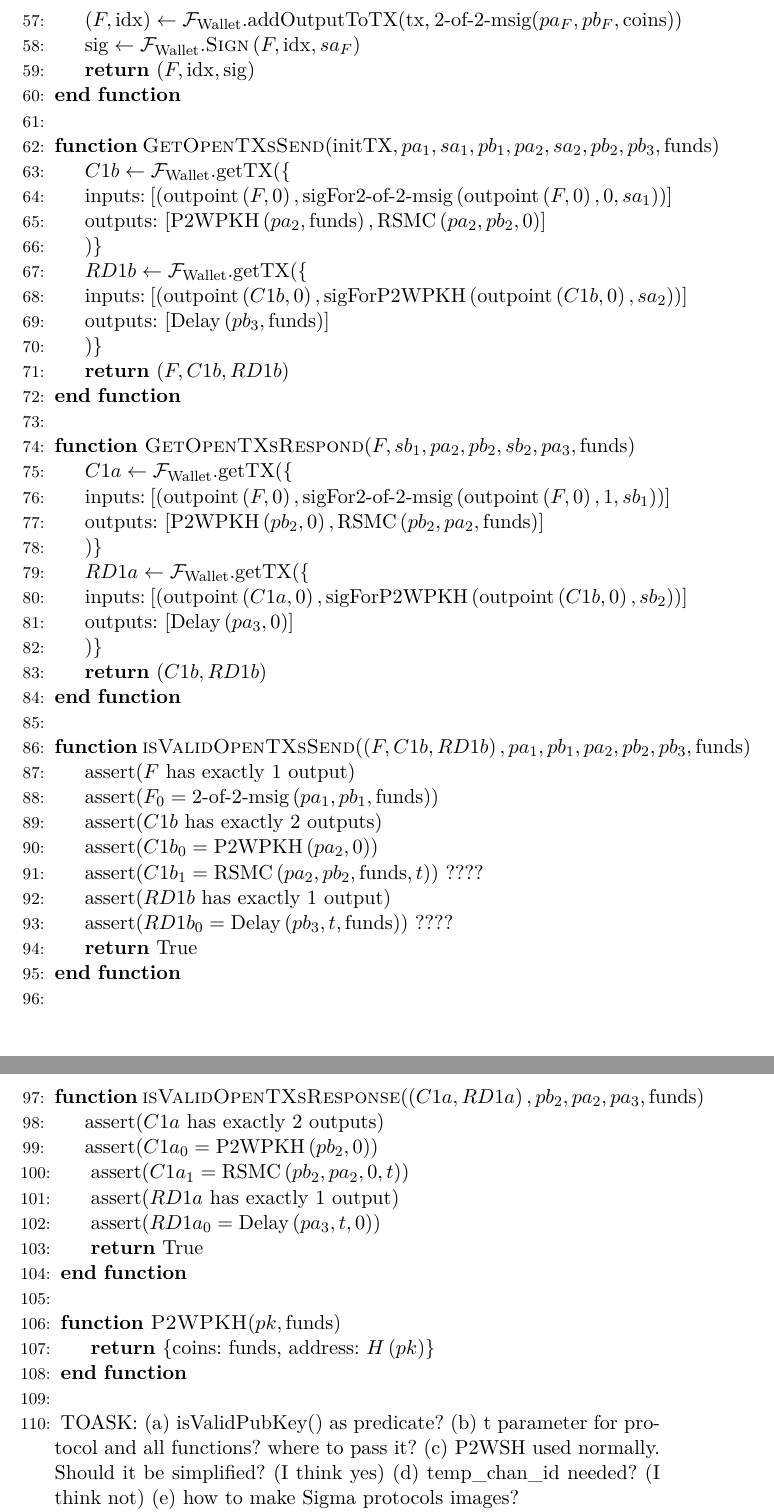
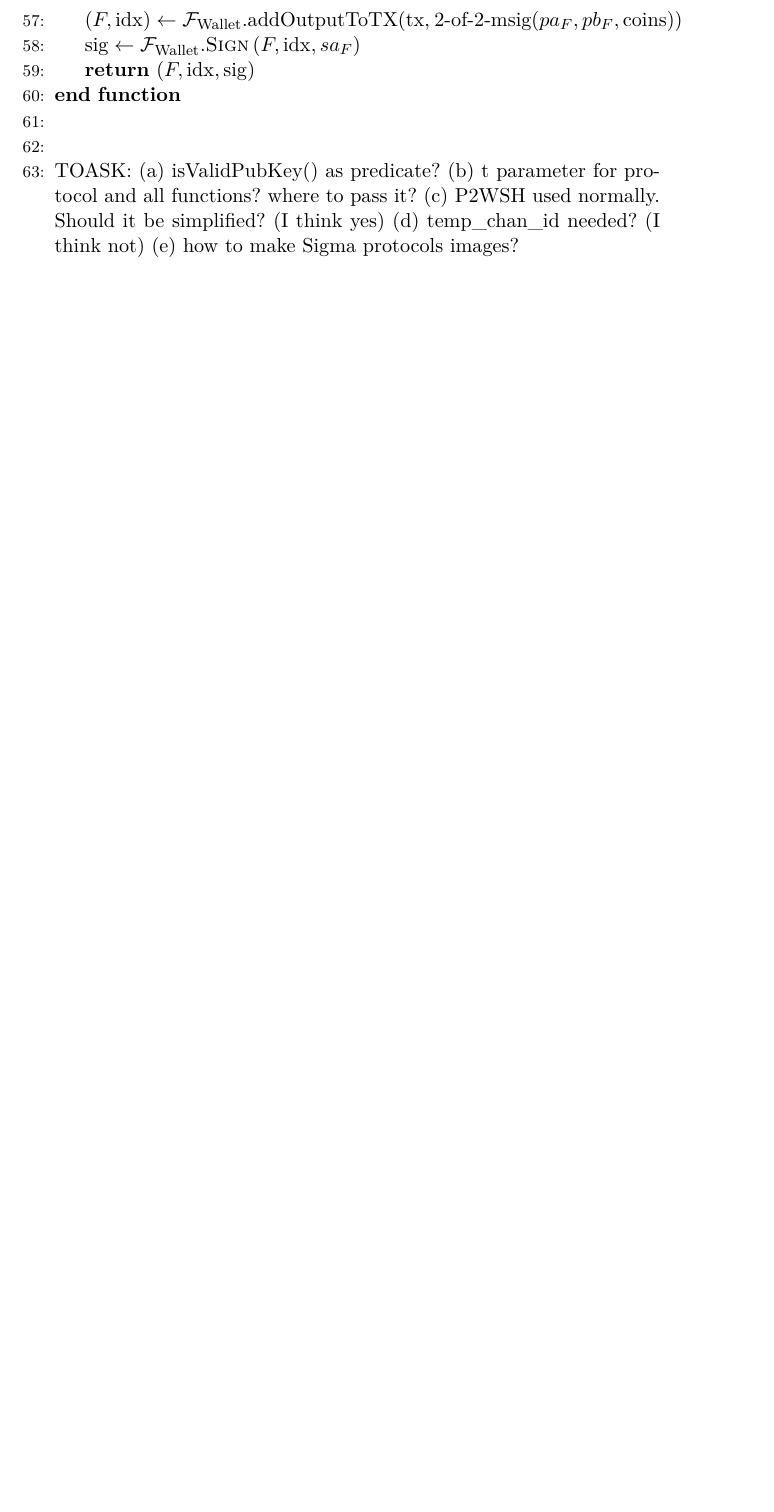
Before and after one commit to OrfeasLitos/PaymentChannels, a LaTeX paper (src/paymentChannels.tex, which reads src/lightningprot.tex): two parts of pages 18 and 19 of 23 before the commit and part of page 18 of 22 after it, the two joined at a grey line, cut so that both start at the same text, the shorter picture padded with empty space. Compiled offline with pdfLaTeX.

Commit message:
Remove old stuff

```diff
--- a/src/lightningprot.tex
+++ b/src/lightningprot.tex
@@ -133,75 +128,11 @@
       \State $\left(F, \mathrm{idx}\right) \gets
       \mathcal{F}_{\mathrm{Wallet}}$.addOutputToTX(tx, 2-of-2-msig$\left(pa_F, pb_F,
       \mathrm{coins}\right)$)
-      % TODO: move elsewhere
-        %\State inputs: $\left[\left(\mathrm{outpoint}\left(\mathrm{initTX}, 0\right),
-        %\bot\right)\right]$
       \State $\mathrm{sig} \gets \mathcal{F}_{\mathrm{Wallet}}.\textsc{Sign}\left(F,
       \mathrm{idx}, sa_F\right)$
       \State \Return $\left(F, \mathrm{idx}, \mathrm{sig}\right)$
     \EndFunction
     \State
-    \Function{GetOpenTXsSend}{$\mathrm{initTX}, pa_1, sa_1, pb_1, pa_2, sa_2, pb_2, pb_3,
-    \mathrm{funds}$}
-      \State $C1b \gets \mathcal{F}_{\mathrm{Wallet}}$.getTX(\{
-      \State inputs: $\left[\left(\mathrm{outpoint}\left(F, 0\right),
-      \text{sigFor2-of-2-msig}\left(\mathrm{outpoint}\left(F, 0\right), 0,
-      sa_1\right)\right)\right]$
-      \State outputs: $\left[\mathrm{P2WPKH}\left(pa_2, \mathrm{funds}\right),
-      \mathrm{RSMC}\left(pa_2, pb_2, 0\right)\right]$
-      \State )\}
-      \State $RD1b \gets \mathcal{F}_{\mathrm{Wallet}}$.getTX(\{
-      \State inputs: $\left[\left(\mathrm{outpoint}\left(C1b, 0\right),
-      \text{sigForP2WPKH}\left(\mathrm{outpoint}\left(C1b, 0\right),
-      sa_2\right)\right)\right]$
-      \State outputs: $\left[\mathrm{Delay}\left(pb_3, \mathrm{funds}\right)\right]$
-      \State )\}
-      \State \Return $\left(F, C1b, RD1b\right)$
-    \EndFunction
-    \State
-    \Function{GetOpenTXsRespond}{$F, sb_1, pa_2, pb_2, sb_2, pa_3, \mathrm{funds}$}
-      \State $C1a \gets \mathcal{F}_{\mathrm{Wallet}}$.getTX(\{
-      \State inputs: $\left[\left(\mathrm{outpoint}\left(F, 0\right),
-      \text{sigFor2-of-2-msig}\left(\mathrm{outpoint}\left(F, 0\right), 1,
-      sb_1\right)\right)\right]$
-      \State outputs: $\left[\mathrm{P2WPKH}\left(pb_2, 0\right), \mathrm{RSMC}\left(pb_2,
-      pa_2, \mathrm{funds}\right)\right]$
-      \State )\}
-      \State $RD1a \gets \mathcal{F}_{\mathrm{Wallet}}$.getTX(\{
-      \State inputs: $\left[\left(\mathrm{outpoint}\left(C1a, 0\right),
-      \text{sigForP2WPKH}\left(\mathrm{outpoint}\left(C1b, 0\right),
-      sb_2\right)\right)\right]$
-      \State outputs: $\left[\mathrm{Delay}\left(pa_3, 0\right)\right]$
-      \State )\}
-      \State \Return $\left(C1b, RD1b\right)$
-    \EndFunction
-    \State
-    \Function{isValidOpenTXsSend}{$\left(F, C1b, RD1b\right), pa_1, pb_1, pa_2, pb_2,
-    pb_3, \mathrm{funds}$}
-      \State assert($F$ has exactly 1 output)
-      \State assert($F_0 = \text{2-of-2-msig}\left(pa_1, pb_1, \mathrm{funds}\right)$)
-      \State assert($C1b$ has exactly 2 outputs)
-      \State assert($C1b_0 = \mathrm{P2WPKH}\left(pa_2, 0\right)$)
-      \State assert($C1b_1 = \mathrm{RSMC}\left(pa_2, pb_2, \mathrm{funds}, t\right)$)
-      ????
-      \State assert($RD1b$ has exactly 1 output)
-      \State assert($RD1b_0 = \mathrm{Delay}\left(pb_3, t, \mathrm{funds}\right)$) ????
-      \State \Return True
-    \EndFunction
-    \State
-    \Function{isValidOpenTXsResponse}{$\left(C1a, RD1a\right), pb_2, pa_2, pa_3,
-    \mathrm{funds}$}
-      \State assert($C1a$ has exactly 2 outputs)
-      \State assert($C1a_0 = \mathrm{P2WPKH}\left(pb_2, 0\right)$)
-      \State assert($C1a_1 = \mathrm{RSMC}\left(pb_2, pa_2, 0, t\right)$)
-      \State assert($RD1a$ has exactly 1 output)
-      \State assert($RD1a_0 = \mathrm{Delay}\left(pa_3, t, 0\right)$)
-      \State \Return True
-    \EndFunction
-    \State
-    \Function{P2WPKH}{$pk, \mathrm{funds}$}
-      \State \Return \{coins: funds, address: $H\left(pk\right)$\}
-    \EndFunction
     \State
     \State TOASK: (a) isValidPubKey() as predicate? (b) t parameter for protocol and all
     functions? where to pass it? (c) P2WSH used normally. Should it be simplified? (I
```
Also changed, not shown: src/lightningprot.tex (5 more changed lines).
